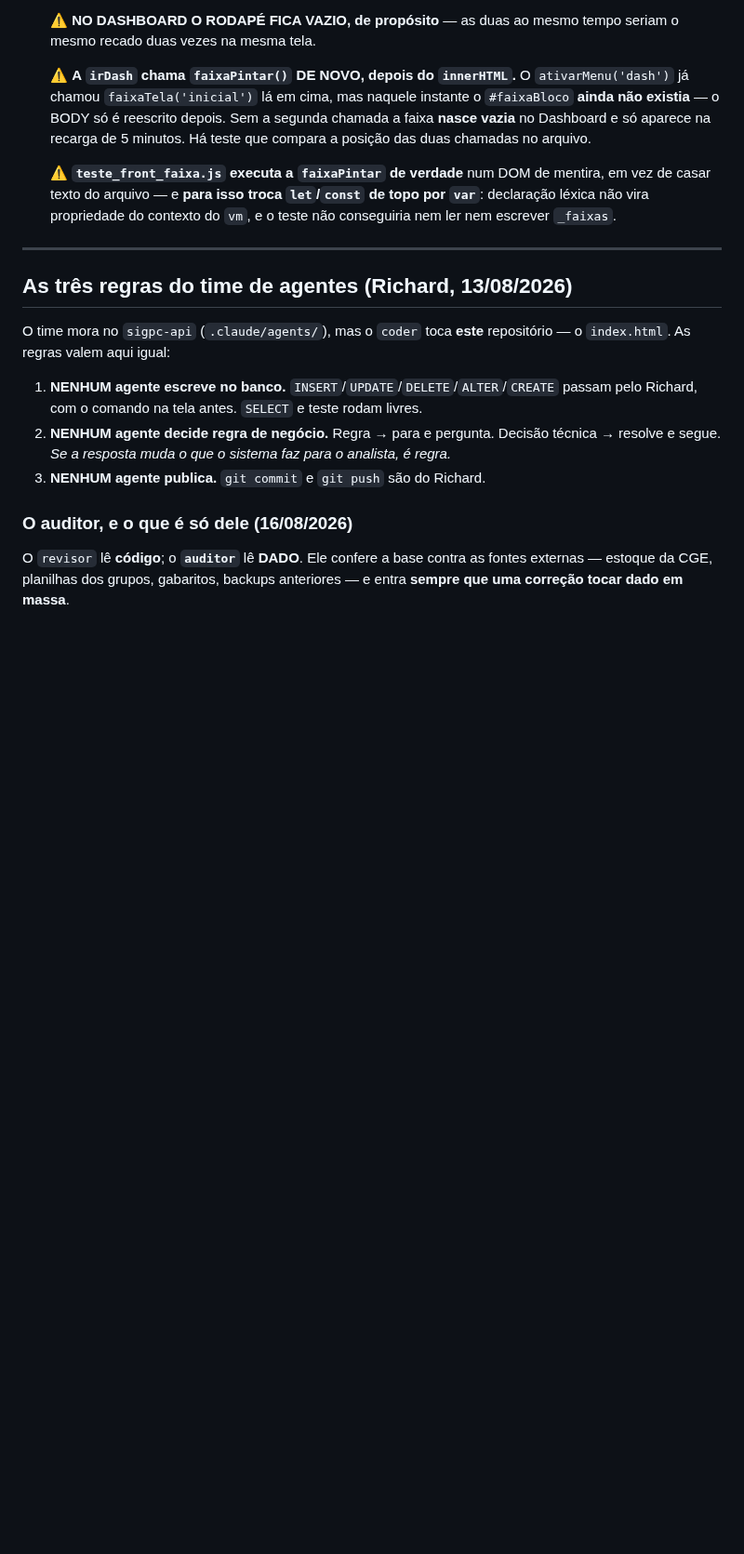
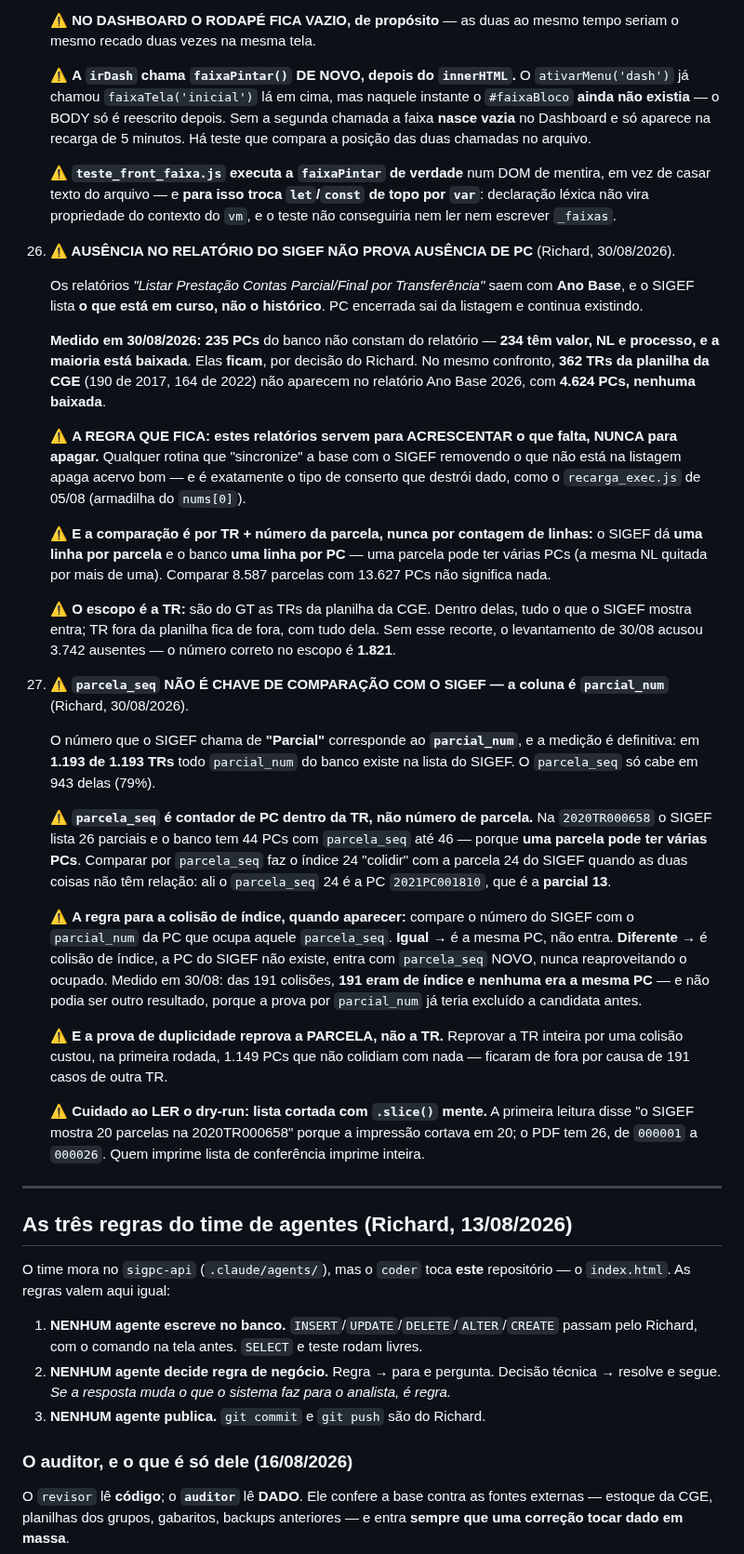
Before and after one commit to richardmottac-star/sigpc-gt, a Markdown page: CLAUDE.md, the part around the change. Shown at 93% size. GitHub-like rendering; blank space fills up the shorter version.

Commit message:
docs: as armadilhas 26 e 27 — o relatório do SIGEF só acrescenta, e parcela_seq não é chave
26 · Ausência no relatório do SIGEF não prova ausência de PC: ele lista o que está em curso,
não o histórico. Medido em 30/08/2026 — 235 PCs do banco fora da listagem, 234 com valor, NL
e processo. Estes relatórios servem para ACRESCENTAR, nunca para apagar. E a comparação é por
TR + número da parcela, nunca por contagem de linhas: o SIGEF dá uma linha por parcela e o
banco uma por PC.

27 · A coluna que corresponde ao "Parcial" do SIGEF é parcial_num — 1.193 de 1.193 TRs,
contra 79% do parcela_seq, que é contador de PC dentro da TR. Fica a regra da colisão de
índice, a de que a prova reprova a PARCELA e não a TR, e o aviso de que lista de conferência
cortada com .slice() mente — foi assim que se leu "20 parcelas" numa TR que tem 26.

Co-Authored-By: Claude Opus 5 <noreply@anthropic.com>
Claude-Session: https://claude.ai/code/session_011dBFRAK81DFT8PzcKTu3Mr

```diff
--- a/CLAUDE.md
+++ b/CLAUDE.md
@@ -472,6 +472,59 @@ continuam exigindo autorização expressa. O que muda é o ritmo do trabalho, n
     declaração léxica não vira propriedade do contexto do `vm`, e o teste não conseguiria nem
     ler nem escrever `_faixas`.
 
+26. **⚠️ AUSÊNCIA NO RELATÓRIO DO SIGEF NÃO PROVA AUSÊNCIA DE PC** (Richard, 30/08/2026).
+
+    Os relatórios *"Listar Prestação Contas Parcial/Final por Transferência"* saem com
+    **Ano Base**, e o SIGEF lista **o que está em curso, não o histórico**. PC encerrada sai da
+    listagem e continua existindo.
+
+    **Medido em 30/08/2026:** **235 PCs** do banco não constam do relatório — **234 têm valor,
+    NL e processo, e a maioria está baixada**. Elas **ficam**, por decisão do Richard. No mesmo
+    confronto, **362 TRs da planilha da CGE** (190 de 2017, 164 de 2022) não aparecem no
+    relatório Ano Base 2026, com **4.624 PCs, nenhuma baixada**.
+
+    ⚠️ **A REGRA QUE FICA: estes relatórios servem para ACRESCENTAR o que falta, NUNCA para
+    apagar.** Qualquer rotina que "sincronize" a base com o SIGEF removendo o que não está na
+    listagem apaga acervo bom — e é exatamente o tipo de conserto que destrói dado, como o
+    `recarga_exec.js` de 05/08 (armadilha do `nums[0]`).
+
+    ⚠️ **E a comparação é por TR + número da parcela, nunca por contagem de linhas:** o SIGEF
+    dá **uma linha por parcela** e o banco **uma linha por PC** — uma parcela pode ter várias
+    PCs (a mesma NL quitada por mais de uma). Comparar 8.587 parcelas com 13.627 PCs não
+    significa nada.
+
+    ⚠️ **O escopo é a TR:** são do GT as TRs da planilha da CGE. Dentro delas, tudo o que o
+    SIGEF mostra entra; TR fora da planilha fica de fora, com tudo dela. Sem esse recorte, o
+    levantamento de 30/08 acusou 3.742 ausentes — o número correto no escopo é **1.821**.
+
+27. **⚠️ `parcela_seq` NÃO É CHAVE DE COMPARAÇÃO COM O SIGEF — a coluna é `parcial_num`**
+    (Richard, 30/08/2026).
+
+    O número que o SIGEF chama de **"Parcial"** corresponde ao **`parcial_num`**, e a medição é
+    definitiva: em **1.193 de 1.193 TRs** todo `parcial_num` do banco existe na lista do SIGEF.
+    O `parcela_seq` só cabe em 943 delas (79%).
+
+    ⚠️ **`parcela_seq` é contador de PC dentro da TR, não número de parcela.** Na
+    `2020TR000658` o SIGEF lista 26 parciais e o banco tem 44 PCs com `parcela_seq` até 46 —
+    porque **uma parcela pode ter várias PCs**. Comparar por `parcela_seq` faz o índice 24
+    "colidir" com a parcela 24 do SIGEF quando as duas coisas não têm relação: ali o
+    `parcela_seq` 24 é a PC `2021PC001810`, que é a **parcial 13**.
+
+    ⚠️ **A regra para a colisão de índice, quando aparecer:** compare o número do SIGEF com o
+    `parcial_num` da PC que ocupa aquele `parcela_seq`. **Igual** → é a mesma PC, não entra.
+    **Diferente** → é colisão de índice, a PC do SIGEF não existe, entra com `parcela_seq`
+    NOVO, nunca reaproveitando o ocupado. Medido em 30/08: das 191 colisões, **191 eram de
+    índice e nenhuma era a mesma PC** — e não podia ser outro resultado, porque a prova por
+    `parcial_num` já teria excluído a candidata antes.
+
+    ⚠️ **E a prova de duplicidade reprova a PARCELA, não a TR.** Reprovar a TR inteira por uma
+    colisão custou, na primeira rodada, 1.149 PCs que não colidiam com nada — ficaram de fora
+    por causa de 191 casos de outra TR.
+
+    ⚠️ **Cuidado ao LER o dry-run: lista cortada com `.slice()` mente.** A primeira leitura
+    disse "o SIGEF mostra 20 parcelas na 2020TR000658" porque a impressão cortava em 20; o PDF
+    tem 26, de `000001` a `000026`. Quem imprime lista de conferência imprime inteira.
+
 ---
 
 ## As três regras do time de agentes (Richard, 13/08/2026)
```
